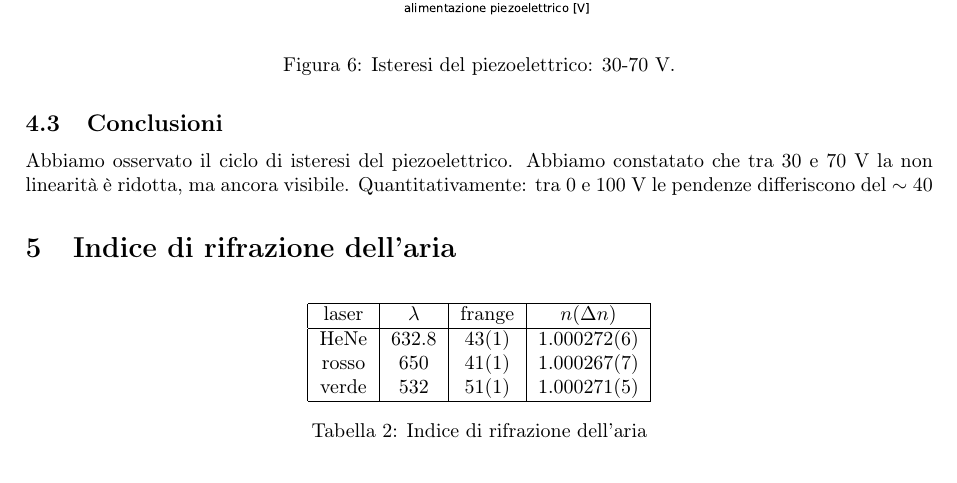
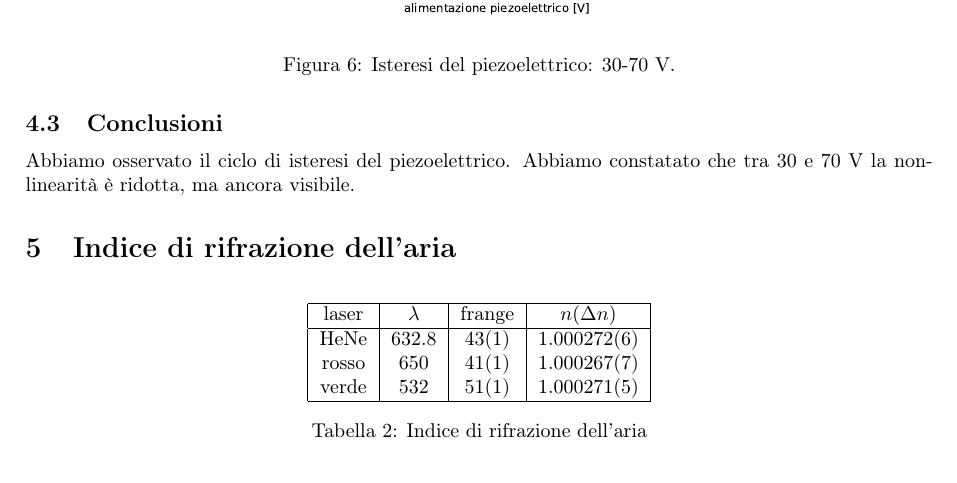
Before and after one commit to albord95/Relazioni-Lab, a LaTeX paper (Michelson/michelson.tex): part of page 6 of 6, cut so that both start at the same text. Compiled offline with pdfLaTeX.

Commit message:
conclusioni isteresi

```diff
--- a/Michelson/michelson.tex
+++ b/Michelson/michelson.tex
@@ -171,7 +171,7 @@ Ripetiamo la stessa analisi variando l'alimentazione del piezoelettrico da 30 a
  \end{figure}
 
 \subsection{Conclusioni}
-Abbiamo osservato il ciclo di isteresi del piezoelettrico. Abbiamo constatato che tra 30 e 70 V la non linearità è ridotta, ma ancora visibile. Quantitativamente: tra 0 e 100 V le pendenze differiscono del $\sim40$
+Abbiamo osservato il ciclo di isteresi del piezoelettrico. Abbiamo constatato che tra 30 e 70 V la non-linearità è ridotta, ma ancora visibile.
 
 \section{Indice di rifrazione dell'aria}
 
```
